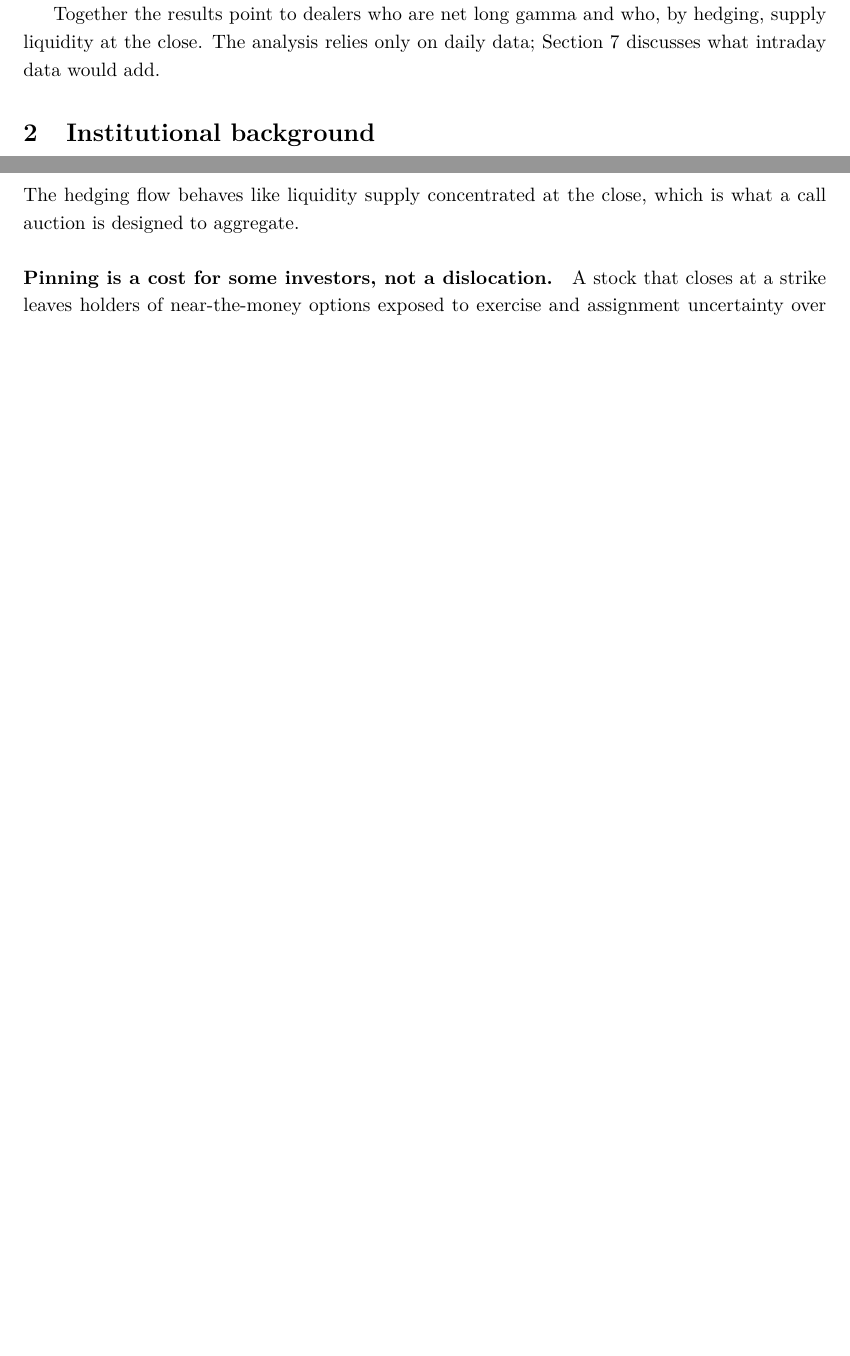
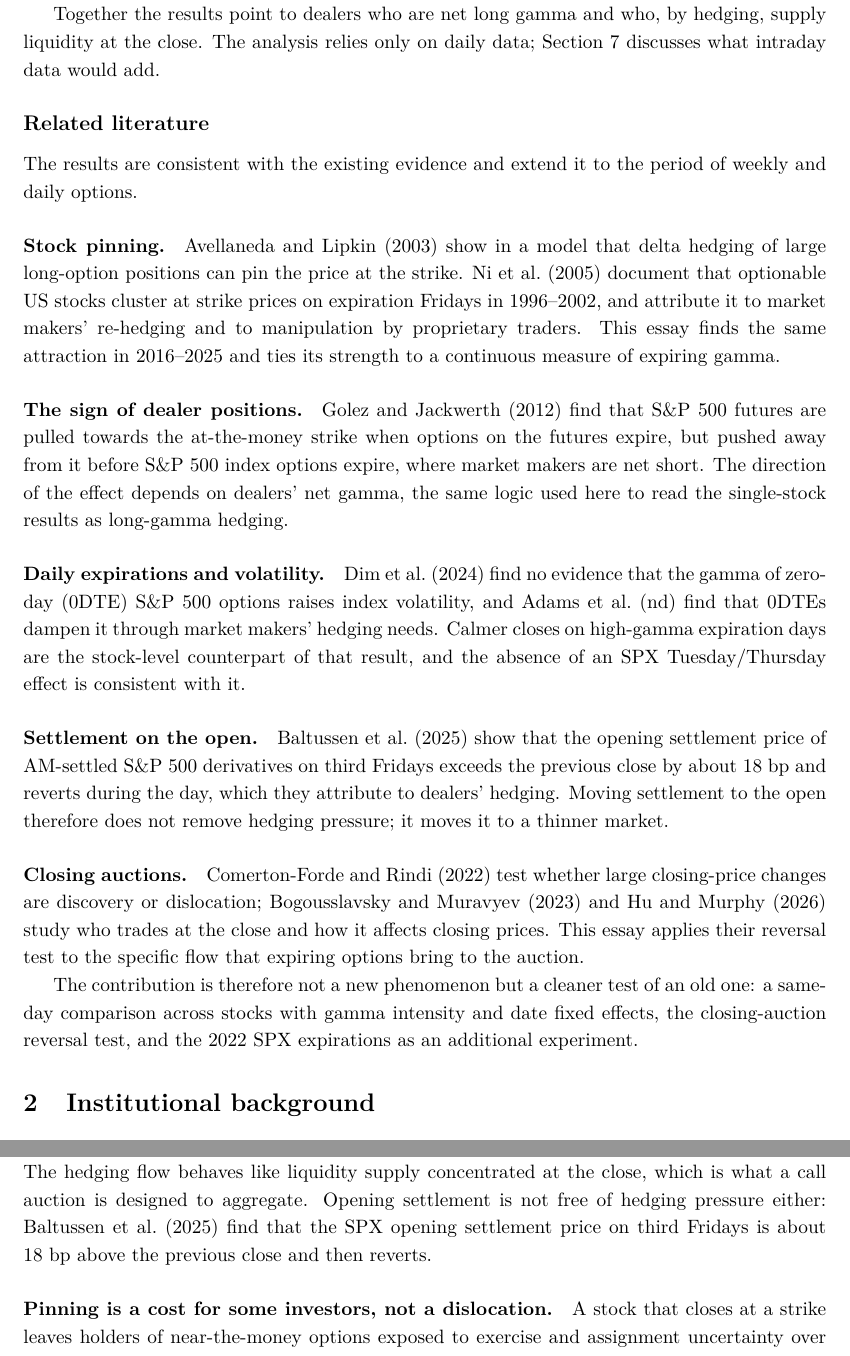
Before and after one commit to LucaDennert/option-expiry-closing-price, a LaTeX paper (paper/main.tex, which reads paper/refs.bib): two parts of pages 2 and 9 of 11 before the commit and two parts of pages 2 and 9 of 12 after it, joined at a grey line, cut so that both start at the same text, the shorter picture padded with empty space. Compiled offline with pdfLaTeX.

Commit message:
Add related literature section

```diff
--- a/paper/main.tex
+++ b/paper/main.tex
@@ -40,6 +40,22 @@ This essay takes the question to 7.6 million stock-days of US common stocks betw
 Three findings stand out. First, closing prices are pulled towards the strike with the largest expiring open interest: the highest-gamma expirations close within 0.25\% of that strike 4.5 percentage points more often than the lowest-gamma ones on the same day. Second, the hedging makes closing prices calmer, not more volatile: the closing-price move of high-gamma stocks is about 45\% smaller than on their other Fridays. Third, nothing reverses: the movement towards the strike persists into the next open, and closing moves in general reverse less on expiration days. The daily SPX expirations added in 2022 show no robust effect on S\&P~500 constituents.
 
 Together the results point to dealers who are net long gamma and who, by hedging, supply liquidity at the close. The analysis relies only on daily data; Section~\ref{sec:limits} discusses what intraday data would add.
+
+\subsection*{Related literature}
+
+The results are consistent with the existing evidence and extend it to the period of weekly and daily options.
+
+\paragraph{Stock pinning.} \citet{AvellanedaLipkin2003} show in a model that delta hedging of large long-option positions can pin the price at the strike. \citet{NiPearsonPoteshman2005} document that optionable US stocks cluster at strike prices on expiration Fridays in 1996--2002, and attribute it to market makers' re-hedging and to manipulation by proprietary traders. This essay finds the same attraction in 2016--2025 and ties its strength to a continuous measure of expiring gamma.
+
+\paragraph{The sign of dealer positions.} \citet{GolezJackwerth2012} find that S\&P~500 futures are pulled towards the at-the-money strike when options on the futures expire, but pushed away from it before S\&P~500 index options expire, where market makers are net short. The direction of the effect depends on dealers' net gamma, the same logic used here to read the single-stock results as long-gamma hedging.
+
+\paragraph{Daily expirations and volatility.} \citet{DimErakerVilkov2024} find no evidence that the gamma of zero-day (0DTE) S\&P~500 options raises index volatility, and \citet{Adams0DTE} find that 0DTEs dampen it through market makers' hedging needs. Calmer closes on high-gamma expiration days are the stock-level counterpart of that result, and the absence of an SPX Tuesday/Thursday effect is consistent with it.
+
+\paragraph{Settlement on the open.} \citet{BaltussenTersteggeWhelan2025} show that the opening settlement price of AM-settled S\&P~500 derivatives on third Fridays exceeds the previous close by about 18~bp and reverts during the day, which they attribute to dealers' hedging. Moving settlement to the open therefore does not remove hedging pressure; it moves it to a thinner market.
+
+\paragraph{Closing auctions.} \citet{ComertonFordeRindi2022} test whether large closing-price changes are discovery or dislocation; \citet{BogousslavskyMuravyev2023} and \citet{HuMurphy2026} study who trades at the close and how it affects closing prices. This essay applies their reversal test to the specific flow that expiring options bring to the auction.
+
+The contribution is therefore not a new phenomenon but a cleaner test of an old one: a same-day comparison across stocks with gamma intensity and date fixed effects, the closing-auction reversal test, and the 2022 SPX expirations as an additional experiment.
 
 \section{Institutional background}
 
@@ -280,7 +296,7 @@ Stock-days & 738,400 & 738,274 & 644,551 \\
 
 \section{Market-design implications}
 
-\paragraph{The evidence does not support moving single-stock option settlement away from the close.} One argument for AM settlement, as used for monthly SPX options, is that it keeps hedging flows out of the most important price of the day. For single stocks in 2016--2025, expiring gamma makes closing prices calmer and the moves it causes do not reverse overnight. The hedging flow behaves like liquidity supply concentrated at the close, which is what a call auction is designed to aggregate.
+\paragraph{The evidence does not support moving single-stock option settlement away from the close.} One argument for AM settlement, as used for monthly SPX options, is that it keeps hedging flows out of the most important price of the day. For single stocks in 2016--2025, expiring gamma makes closing prices calmer and the moves it causes do not reverse overnight. The hedging flow behaves like liquidity supply concentrated at the close, which is what a call auction is designed to aggregate. Opening settlement is not free of hedging pressure either: \citet{BaltussenTersteggeWhelan2025} find that the SPX opening settlement price on third Fridays is about 18~bp above the previous close and then reverts.
 
 \paragraph{Pinning is a cost for some investors, not a dislocation.} A stock that closes at a strike leaves holders of near-the-money options exposed to exercise and assignment uncertainty over the weekend. That is a contract-design issue, which exchanges address through exercise rules and strike spacing, rather than a reason to change the auction.
 
--- a/paper/refs.bib
+++ b/paper/refs.bib
@@ -71,0 +96,3 @@
+  title   = {Pinning in the {S\&P} 500 futures},
+  journal = {Journal of Financial Economics},
+  year    = {2012},
```
Also changed, not shown: paper/main.pdf, paper/refs.bib (28 more changed lines).
